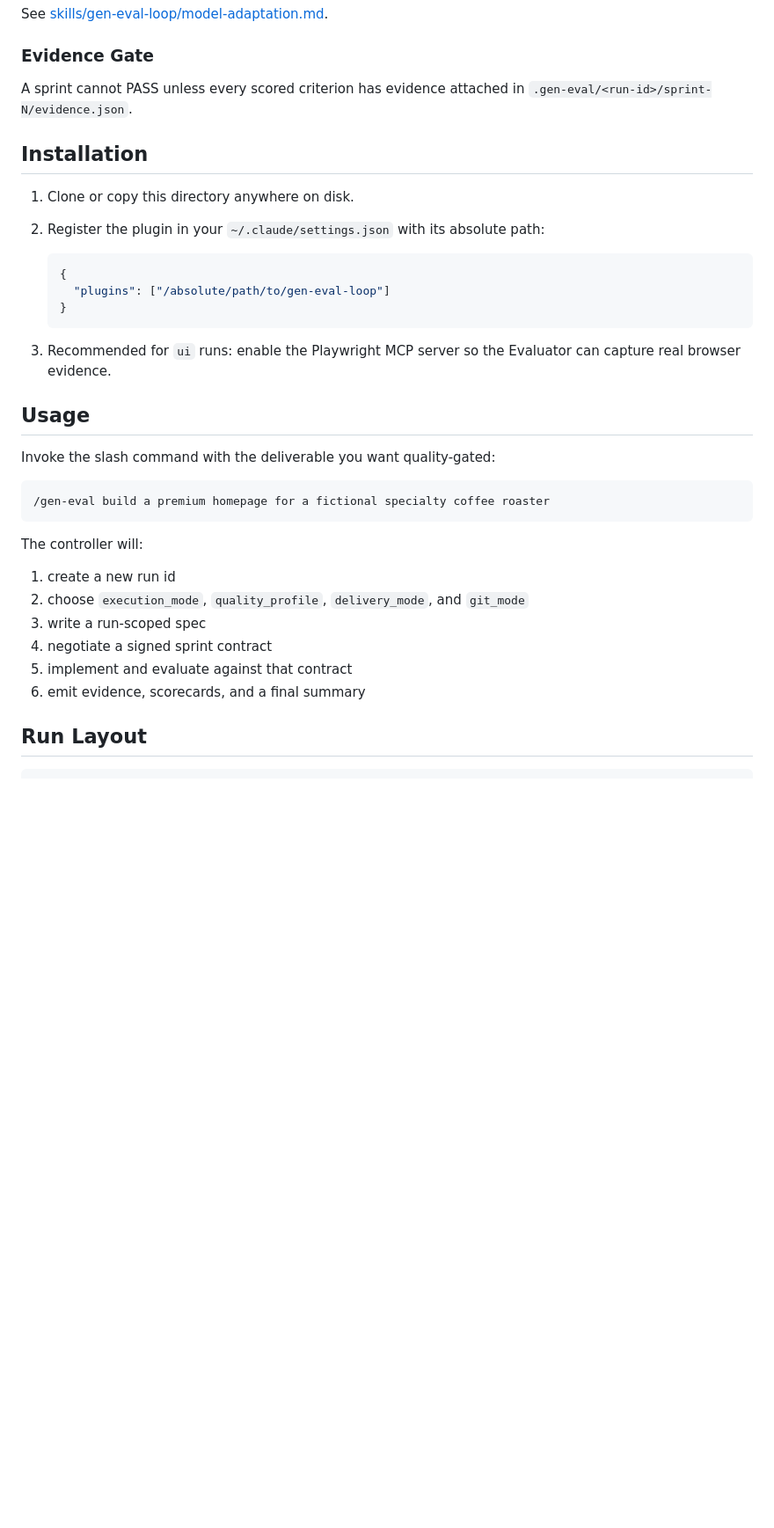
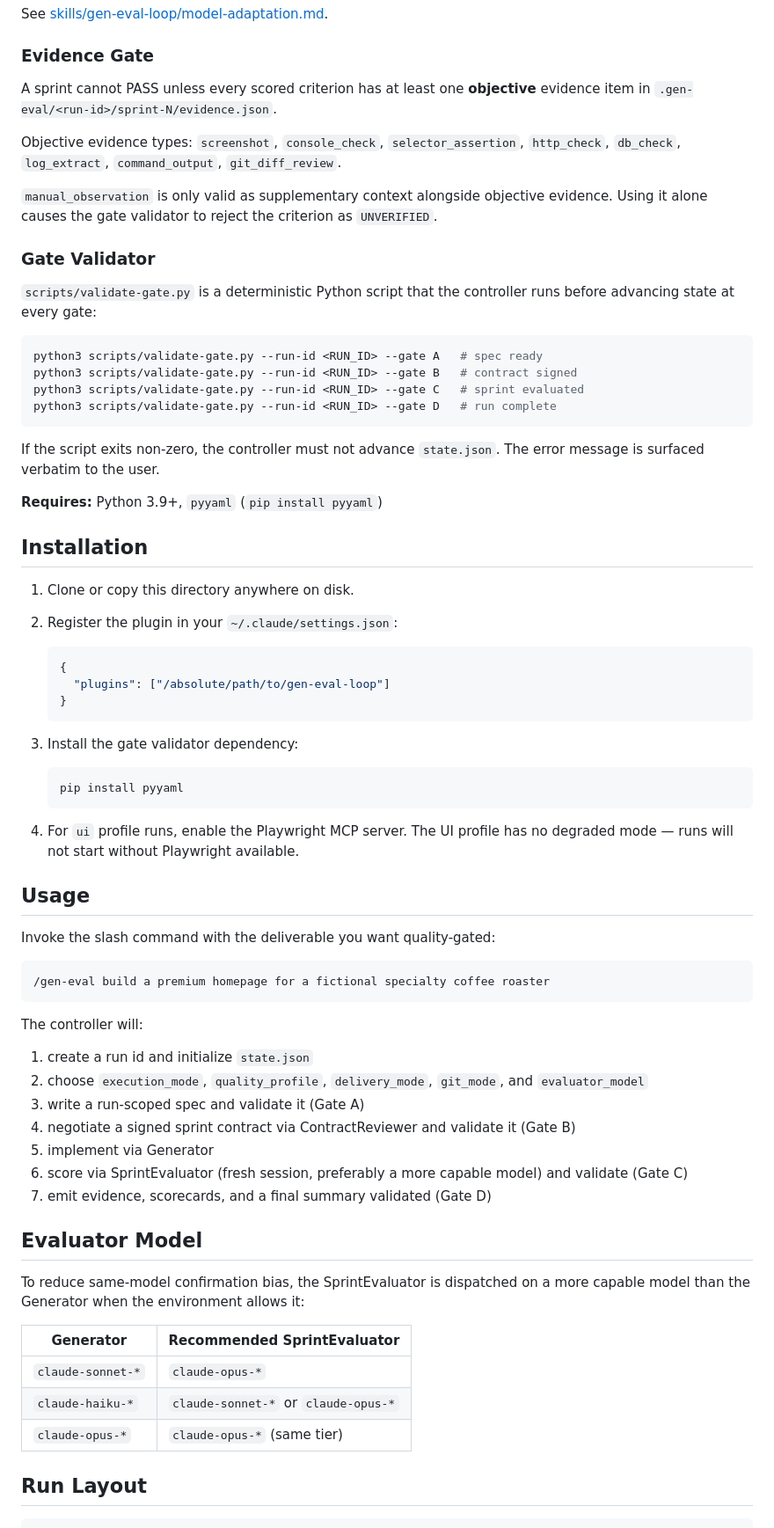
Before and after one commit to Klegane/gen-eval-loop, a Markdown page: README.md, the part around one of its changes. Shown at 88% size. Rendered like a GitHub page; blank space fills up the shorter version.

````diff
--- a/README.md
+++ b/README.md
@@ -67,12 +69,31 @@ See [skills/gen-eval-loop/model-adaptation.md](skills/gen-eval-loop/model-adapta
 
 ### Evidence Gate
 
-A sprint cannot PASS unless every scored criterion has evidence attached in `.gen-eval/<run-id>/sprint-N/evidence.json`.
+A sprint cannot PASS unless every scored criterion has at least one **objective** evidence item in `.gen-eval/<run-id>/sprint-N/evidence.json`.
+
+Objective evidence types: `screenshot`, `console_check`, `selector_assertion`, `http_check`, `db_check`, `log_extract`, `command_output`, `git_diff_review`.
+
+`manual_observation` is only valid as supplementary context alongside objective evidence. Using it alone causes the gate validator to reject the criterion as `UNVERIFIED`.
+
+### Gate Validator
+
+`scripts/validate-gate.py` is a deterministic Python script that the controller runs before advancing state at every gate:
+
+```bash
+python3 scripts/validate-gate.py --run-id <RUN_ID> --gate A   # spec ready
+python3 scripts/validate-gate.py --run-id <RUN_ID> --gate B   # contract signed
+python3 scripts/validate-gate.py --run-id <RUN_ID> --gate C   # sprint evaluated
+python3 scripts/validate-gate.py --run-id <RUN_ID> --gate D   # run complete
+```
+
+If the script exits non-zero, the controller must not advance `state.json`. The error message is surfaced verbatim to the user.
+
+**Requires:** Python 3.9+, `pyyaml` (`pip install pyyaml`)
 
 ## Installation
 
 1. Clone or copy this directory anywhere on disk.
-2. Register the plugin in your `~/.claude/settings.json` with its absolute path:
+2. Register the plugin in your `~/.claude/settings.json`:
 
    ```json
    {
@@ -80,7 +101,13 @@ A sprint cannot PASS unless every scored criterion has evidence attached in `.ge
    }
    ```
 
-3. Recommended for `ui` runs: enable the Playwright MCP server so the Evaluator can capture real browser evidence.
+3. Install the gate validator dependency:
+
+   ```bash
+   pip install pyyaml
+   ```
+
+4. For `ui` profile runs, enable the Playwright MCP server. The UI profile has no degraded mode — runs will not start without Playwright available.
 
 ## Usage
 
@@ -92,12 +119,23 @@ Invoke the slash command with the deliverable you want quality-gated:
 
 The controller will:
 
-1. create a new run id
-2. choose `execution_mode`, `quality_profile`, `delivery_mode`, and `git_mode`
-3. write a run-scoped spec
-4. negotiate a signed sprint contract
-5. implement and evaluate against that contract
-6. emit evidence, scorecards, and a final summary
+1. create a run id and initialize `state.json`
+2. choose `execution_mode`, `quality_profile`, `delivery_mode`, `git_mode`, and `evaluator_model`
+3. write a run-scoped spec and validate it (Gate A)
+4. negotiate a signed sprint contract via ContractReviewer and validate it (Gate B)
+5. implement via Generator
+6. score via SprintEvaluator (fresh session, preferably a more capable model) and validate (Gate C)
+7. emit evidence, scorecards, and a final summary validated (Gate D)
+
+## Evaluator Model
+
+To reduce same-model confirmation bias, the SprintEvaluator is dispatched on a more capable model than the Generator when the environment allows it:
+
+| Generator | Recommended SprintEvaluator |
+|-----------|----------------------------|
+| `claude-sonnet-*` | `claude-opus-*` |
+| `claude-haiku-*` | `claude-sonnet-*` or `claude-opus-*` |
+| `claude-opus-*` | `claude-opus-*` (same tier) |
 
 ## Run Layout
 
````
Also changed, not shown: other parts of README.md (+35 -31 lines).
